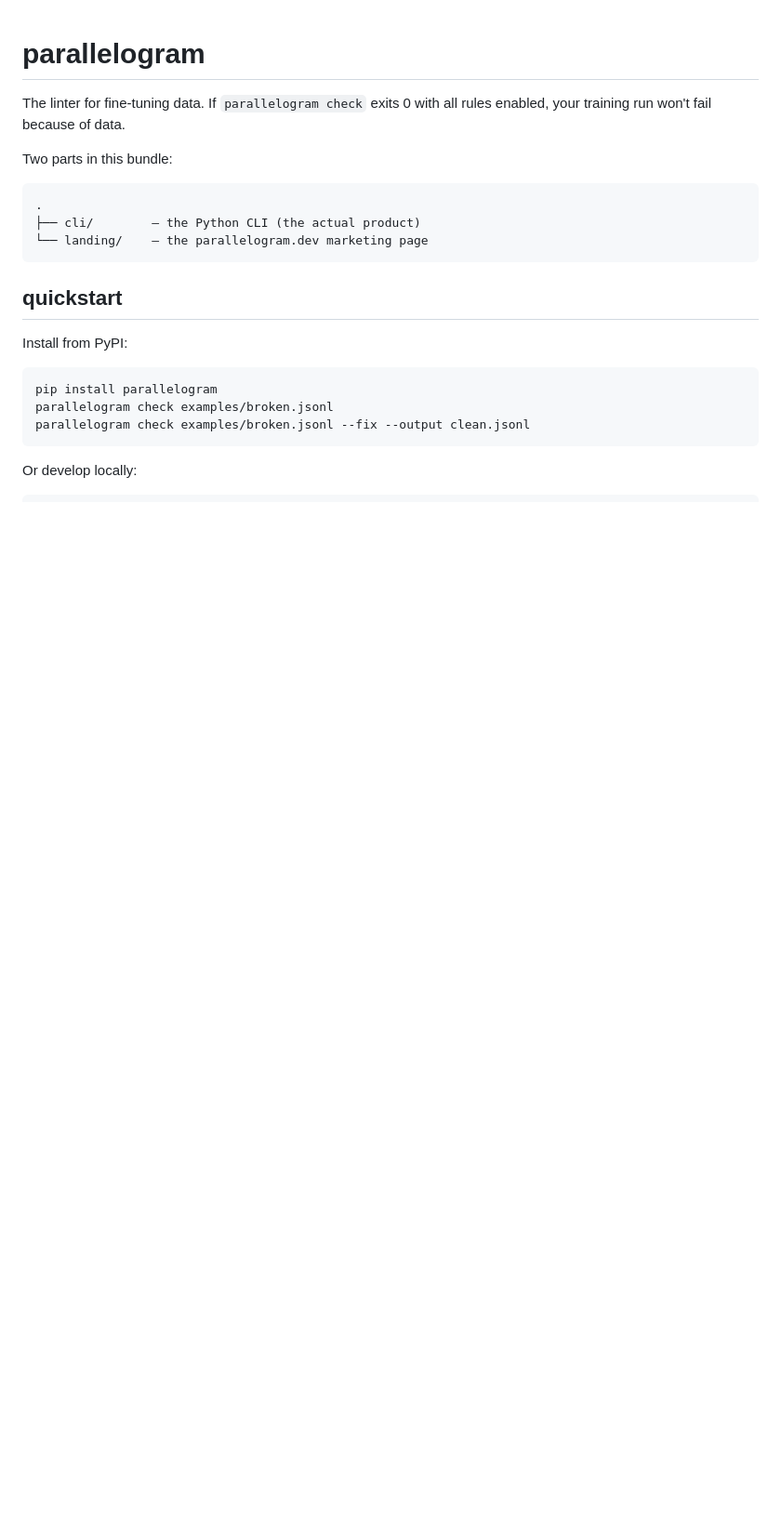
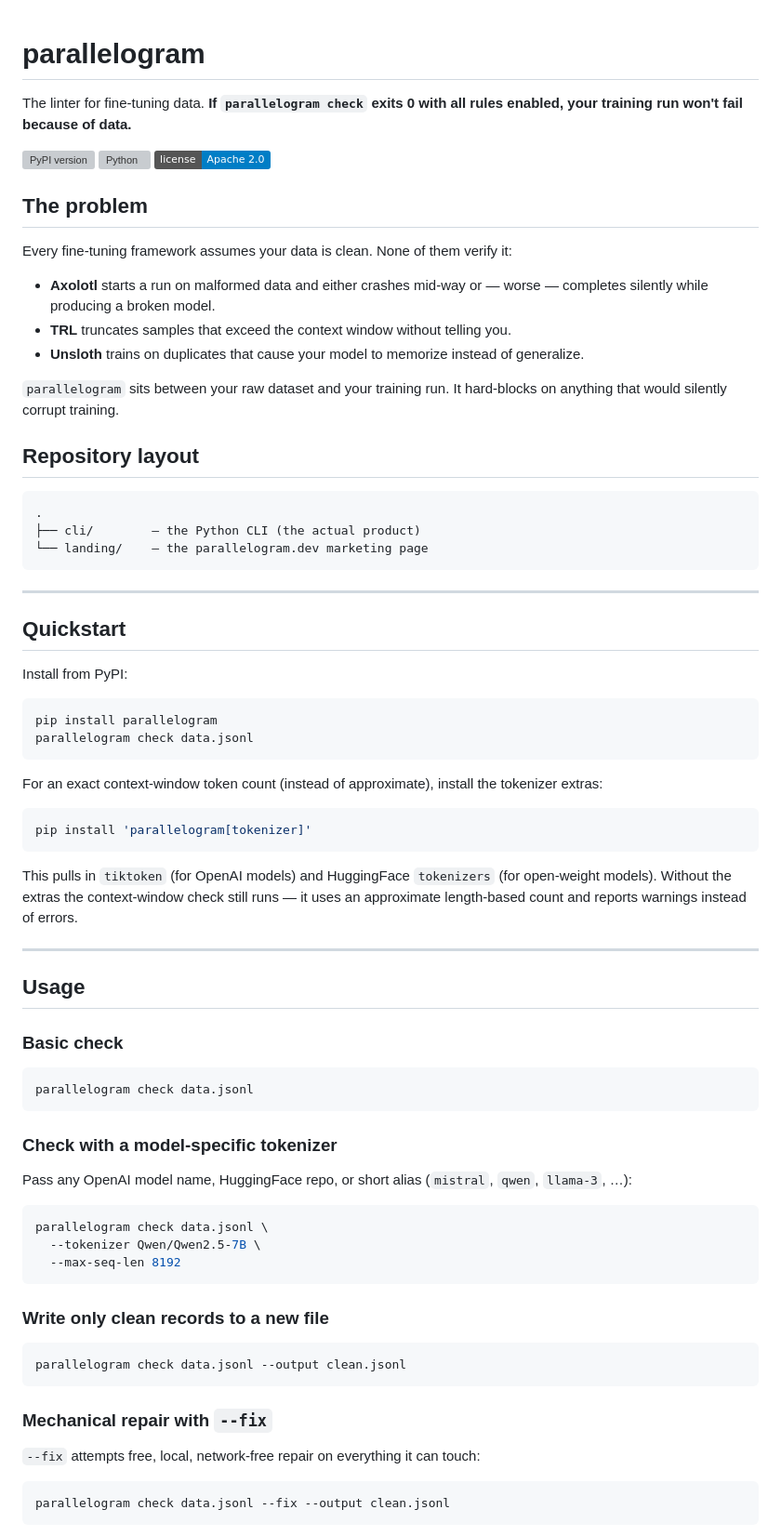
Before and after one commit to Thatayotlhe04/Parallelogram, a Markdown page: README.md, the part around one of its changes. Shown at 93% size. Drawn GitHub-style; badges without logos; blank space fills up the shorter version; grey boxes are pictures that could not be loaded.

````diff
--- a/README.md
+++ b/README.md
@@ -1,8 +1,22 @@
 # parallelogram
 
-The linter for fine-tuning data. If `parallelogram check` exits 0 with all rules enabled, your training run won't fail because of data.
+The linter for fine-tuning data. **If `parallelogram check` exits 0 with all rules enabled, your training run won't fail because of data.**
 
-Two parts in this bundle:
+[![PyPI version](https://img.shields.io/pypi/v/parallelogram)](https://pypi.org/project/parallelogram/)
+[![Python](https://img.shields.io/pypi/pyversions/parallelogram)](https://pypi.org/project/parallelogram/)
+[![License](https://img.shields.io/badge/license-Apache%202.0-blue)](cli/LICENSE)
+
+## The problem
+
+Every fine-tuning framework assumes your data is clean. None of them verify it:
+
+- **Axolotl** starts a run on malformed data and either crashes mid-way or — worse — completes silently while producing a broken model.
+- **TRL** truncates samples that exceed the context window without telling you.
+- **Unsloth** trains on duplicates that cause your model to memorize instead of generalize.
+
+`parallelogram` sits between your raw dataset and your training run. It hard-blocks on anything that would silently corrupt training.
+
+## Repository layout
 
 ```
 .
@@ -10,14 +24,56 @@ Two parts in this bundle:
 └── landing/    — the parallelogram.dev marketing page
 ```
 
-## quickstart
+---
+
+## Quickstart
 
 Install from PyPI:
 
 ```bash
 pip install parallelogram
-parallelogram check examples/broken.jsonl
-parallelogram check examples/broken.jsonl --fix --output clean.jsonl
+parallelogram check data.jsonl
 ```
 
-Or develop locally:
+For an exact context-window token count (instead of approximate), install the tokenizer extras:
+
+```bash
+pip install 'parallelogram[tokenizer]'
+```
+
+This pulls in `tiktoken` (for OpenAI models) and HuggingFace `tokenizers` (for open-weight models). Without the extras the context-window check still runs — it uses an approximate length-based count and reports warnings instead of errors.
+
+---
+
+## Usage
+
+### Basic check
+
+```bash
+parallelogram check data.jsonl
+```
+
+### Check with a model-specific tokenizer
+
+Pass any OpenAI model name, HuggingFace repo, or short alias (`mistral`, `qwen`, `llama-3`, …):
+
+```bash
+parallelogram check data.jsonl \
+  --tokenizer Qwen/Qwen2.5-7B \
+  --max-seq-len 8192
+```
+
+### Write only clean records to a new file
+
+```bash
+parallelogram check data.jsonl --output clean.jsonl
+```
+
+### Mechanical repair with `--fix`
+
+`--fix` attempts free, local, network-free repair on everything it can touch:
+
+```bash
+parallelogram check data.jsonl --fix --output clean.jsonl
+```
+
````
Also changed, not shown: other parts of README.md (+126 -33 lines).
